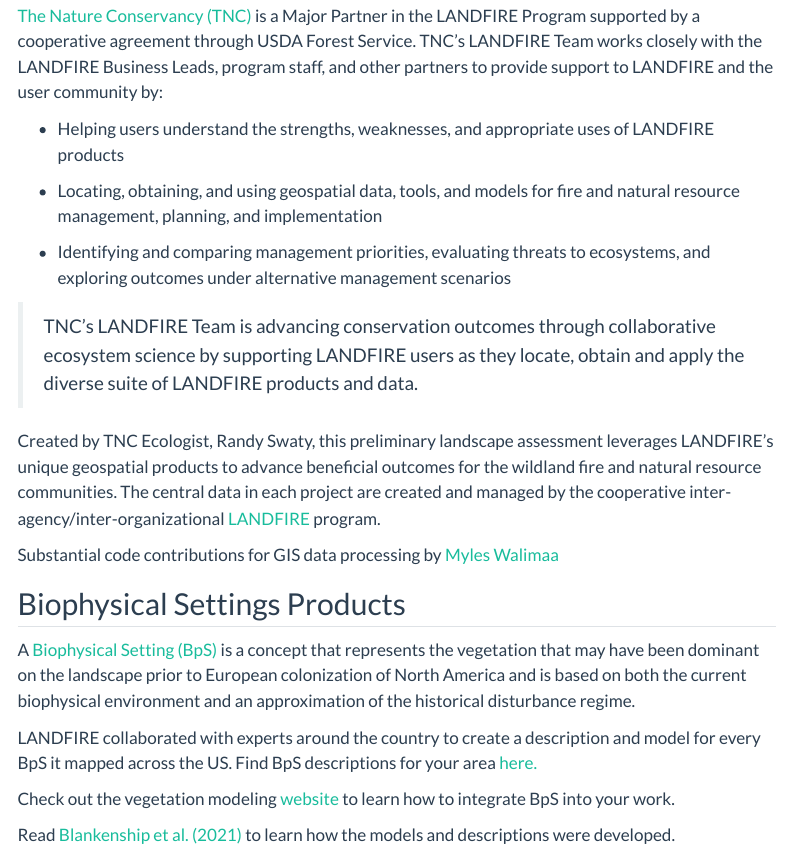
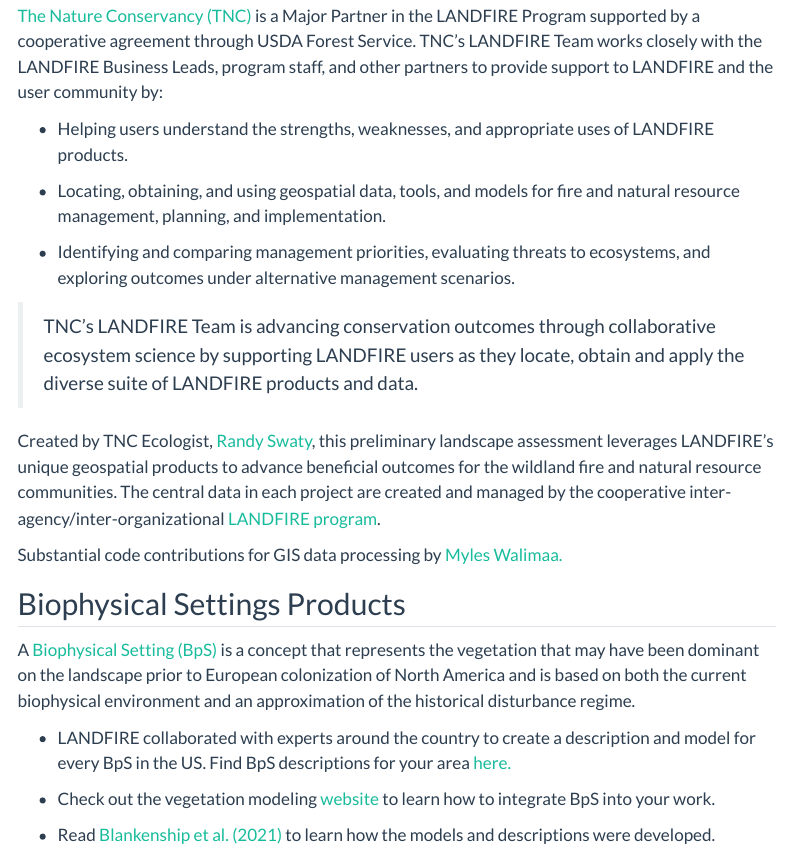
Before and after one commit to thenatureconservancy/rrb, a Quarto document (about.qmd): the page in a window 1100 px wide, from 300 px down. Rendered offline with R 4.5, knitr and Pandoc in place of Quarto, with nearby package versions; menus at the side of the page are left out.

Commit message:
more freaking hyperlink fixes

```diff
--- a/about.qmd
+++ b/about.qmd
@@ -8,28 +8,28 @@
 
 [The Nature Conservancy (TNC)](https://landfire.gov/faqs#heading-45){target="blank"} is a Major Partner in the LANDFIRE Program supported by a cooperative agreement through USDA Forest Service. TNC’s LANDFIRE Team works closely with the LANDFIRE Business Leads, program staff, and other partners to provide support to LANDFIRE and the user community by:
 
-* Helping users understand the strengths, weaknesses, and appropriate uses of LANDFIRE products
+* Helping users understand the strengths, weaknesses, and appropriate uses of LANDFIRE products.
 
-* Locating, obtaining, and using geospatial data, tools, and models for fire and natural resource management, planning, and implementation
+* Locating, obtaining, and using geospatial data, tools, and models for fire and natural resource management, planning, and implementation.
 
-* Identifying and comparing management priorities, evaluating threats to ecosystems, and exploring outcomes under alternative management scenarios
+* Identifying and comparing management priorities, evaluating threats to ecosystems, and exploring outcomes under alternative management scenarios.
 
 
 > TNC’s LANDFIRE Team is advancing conservation outcomes through collaborative ecosystem science by supporting LANDFIRE users as they locate, obtain and apply the diverse suite of LANDFIRE products and data.
 
-Created by TNC Ecologist, Randy Swaty, this preliminary landscape assessment leverages LANDFIRE’s unique geospatial products to advance beneficial outcomes for the wildland fire and natural resource communities. The central data in each project are created and managed by the cooperative inter-agency/inter-organizational [LANDFIRE](https://landfire.gov){target="blank"} program.
+Created by TNC Ecologist, [Randy Swaty](mailto:rswaty@tnc.org), this preliminary landscape assessment leverages LANDFIRE’s unique geospatial products to advance beneficial outcomes for the wildland fire and natural resource communities. The central data in each project are created and managed by the cooperative inter-agency/inter-organizational [LANDFIRE program](https://landfire.gov){target="blank"}.
 
-Substantial code contributions for GIS data processing by [Myles Walimaa](https://www.linkedin.com/in/myles-walimaa-35596123b/){target="blank"}
+Substantial code contributions for GIS data processing by [Myles Walimaa.](https://www.linkedin.com/in/myles-walimaa-35596123b/){target="blank"}
 
 ## Biophysical Settings Products
 
 A [Biophysical Setting (BpS)](https://landfire.gov/bps-models.php){target="blank"} is a concept that represents the vegetation that may have been dominant on the landscape prior to European colonization of North America and is based on both the current biophysical environment and an approximation of the historical disturbance regime.
 
-LANDFIRE collaborated with experts around the country to create a description and model for every BpS it mapped across the US. Find BpS descriptions for your area [here.](https://landfirereview.org/search.php){target="blank"}
+* LANDFIRE collaborated with experts around the country to create a description and model for every BpS in the US. Find BpS descriptions for your area [here.](https://landfirereview.org/search.php){target="blank"}
 
-Check out the vegetation modeling [website](https://thenatureconservancy.github.io/landfiremodels/){target="blank"} to learn how to integrate BpS into your work.
+* Check out the vegetation modeling [website](https://thenatureconservancy.github.io/landfiremodels/){target="blank"} to learn how to integrate BpS into your work.
 
-Read [Blankenship et al. (2021)](https://esajournals.onlinelibrary.wiley.com/doi/pdf/10.1002/ecs2.3484){target="blank"} to learn how the models and descriptions were developed.
+* Read [Blankenship et al. (2021)](https://esajournals.onlinelibrary.wiley.com/doi/pdf/10.1002/ecs2.3484){target="blank"} to learn how the models and descriptions were developed.
 
 <br>
 
```
Also changed, not shown: index.qmd (+2 -2 lines), docs/search.json, 2 other files.
